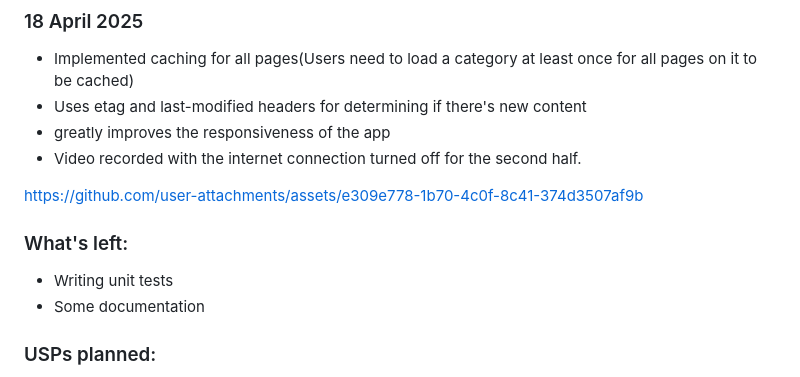
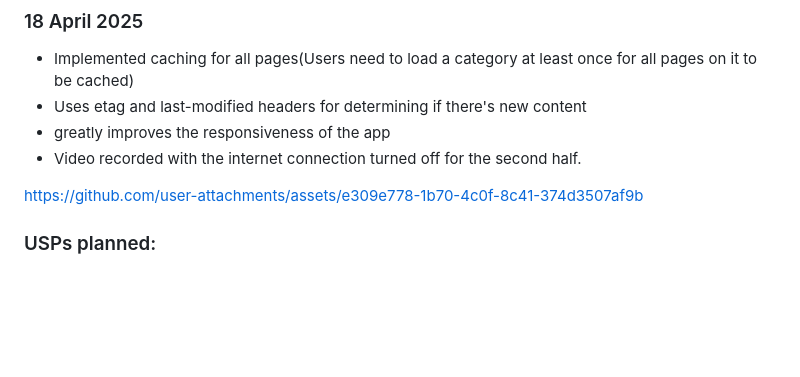
Before and after one commit to CosmicRaptor/kaginewsproject, a Markdown page: README.md, the part around the change. Rendered like a GitHub page; blank space fills up the shorter version.

```diff
--- a/README.md
+++ b/README.md
@@ -128,13 +128,6 @@ https://github.com/user-attachments/assets/1abbf9a8-1bde-4b98-b65e-63018d0d22a4
 https://github.com/user-attachments/assets/e309e778-1b70-4c0f-8c41-374d3507af9b
 
 
-
-
-
-### What's left:
-- Writing unit tests
-- Some documentation
-
 ### USPs planned:
 - Push notifications whenever new articles come out - Implemented on the client side using firebase.
 - WearOS integration
```
